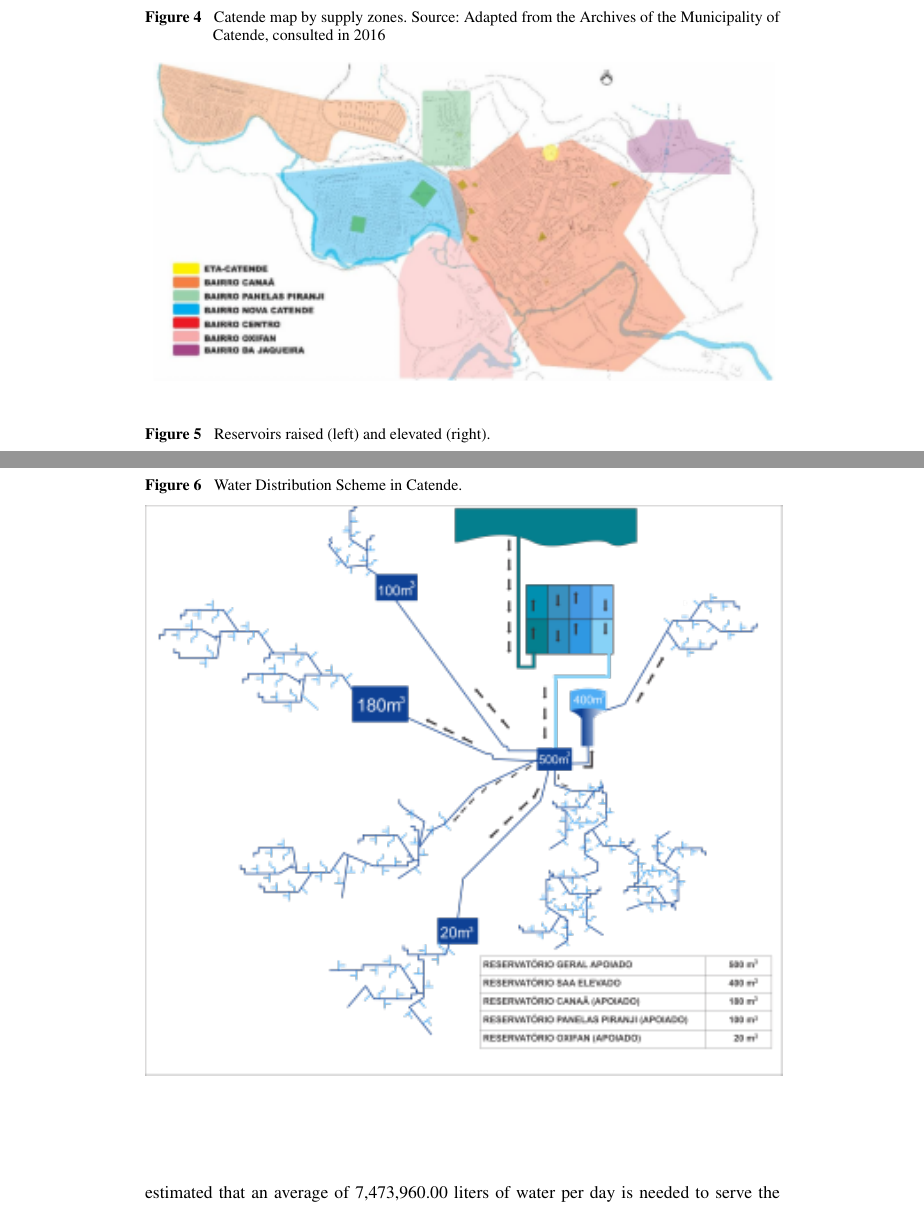
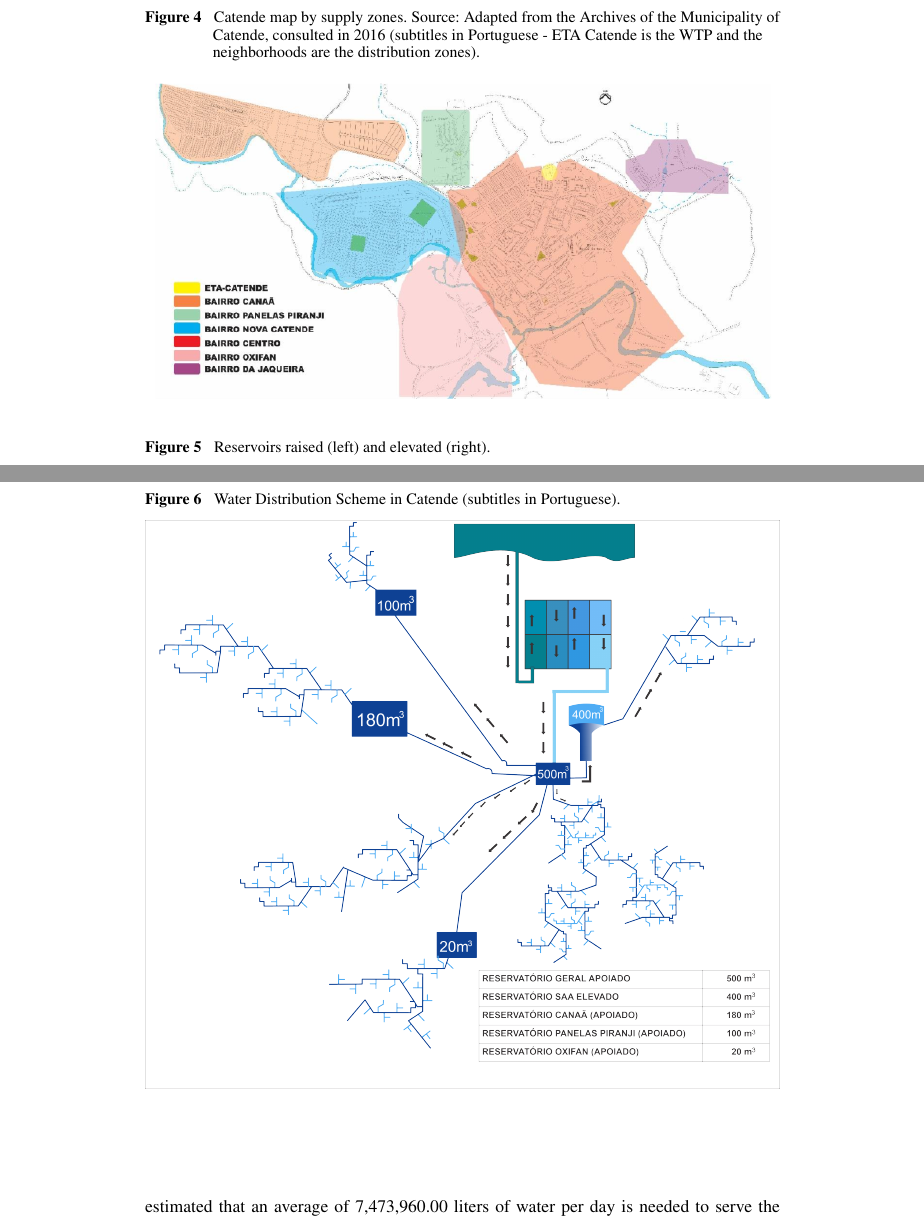
Before and after one commit to tbfraga/project-elaboration-of-water-distribution-schedules-in-periods-of-scarcity, a LaTeX document (paper/(2022)fragaEtAl.tex): two parts of pages 5 and 6 of 21, joined at a grey line, cut so that both start at the same text. Compiled offline with pdfLaTeX.

Commit message:
improving the quality of figures and adjusting captions

```diff
--- a/paper/(2022)fragaEtAl.tex
+++ b/paper/(2022)fragaEtAl.tex
@@ -12,6 +12,7 @@
 \usepackage[bottom]{footmisc}
 \usepackage{float}
 \usepackage{xcolor}
+\usepackage{graphicx}
 \usepackage{soul}
 \newcommand{\mathcolorbox}[2]{\colorbox{#1}{$\displaystyle #2$}}
 
@@ -150,19 +152,19 @@ The water collected from the Bálsamo das Freiras Reservoir is treated in mechan
 
 For the planning of water distribution, the city of Catende was divided into 6 zones (Figure \ref{fig:SectorsCatende}).
 
-\begin{figure*}[t]%9
-\caption{Catende map by supply zones. Source: Adapted from the Archives of the Municipality of Catende, consulted in 2016}
+\begin{figure}[h]
+\caption{Catende map by supply zones. Source: Adapted from the Archives of the Municipality of Catende, consulted in 2016 (subtitles in Portuguese - ETA Catende is the WTP and the neighborhoods are the distribution zones).}
 \label{fig:SectorsCatende}
 \centering
-\includegraphics{figures/setores360.png}
-\end{figure*}
+\includegraphics[width=\textwidth]{figures/setores.png}
+\end{figure}
 
 In order to allow water resources to reach consumer units in the most distant neighborhoods from the WTP, capacity studies were carried out, considering the population increase. Based on these studies, the distribution managers identified the need to install reservoirs that serve as water redistribution points.
 
 The water treated at the WTP - Catende is deposited in a central elevated reservoir (named Central Reservoir), which has a capacity of 500,000 m$^3$ . From this reservoir, it is distributed to another elevated type reservoir with a capacity of 400,000 m$^3$, both located in the WTP. The Elevated Reservoir is responsible for distributing water to the Nova Catende and Jaqueira districts. This reservoir receives water from the
 Central Reservoir through pumping, but distributes to the aforementioned neighborhoods through gravitational force.
 
-\begin{figure*}[t]%4
+\begin{figure}[h]
 \caption{Reservoirs raised (left) and elevated (right).}
 \label{fig:reservoiresCatende}
 \centering
@@ -173,12 +175,12 @@ The Central Reservoir, in addition to supplying water to the Elevated Reservoir
 
 Figure \ref{fig:WDSCatende} shows a representation of the water supply network described above. The supplier managers regulates the water supply in Catende, by opening or closing the valves that control the distribution flow. Currently, the company leaves these valves permanently open, maintaining a continuous flow of this resource, with the supply being interrupted only to maintain the treatment filters or the distribution network.
 
-\begin{figure*}[t]%4
-\caption{Water Distribution Scheme in Catende.}
+\begin{figure}[h]
+\caption{Water Distribution Scheme in Catende  (subtitles in Portuguese).}
 \label{fig:WDSCatende}
 \centering
-\includegraphics{figures/esquema360.png}
-\end{figure*}
+\includegraphics[width=\textwidth]{figures/esquemaDist.png}
+\end{figure}
 
 \subsection{Demand from consumer units}
 
```
Also changed, not shown: paper/(2022)fragaEtAl.pdf, paper/figures/reservoirs.png (renamed from paper/figures/reservatorios.png), paper/(2022)fragaEtAl.tex (23 more changed lines).
